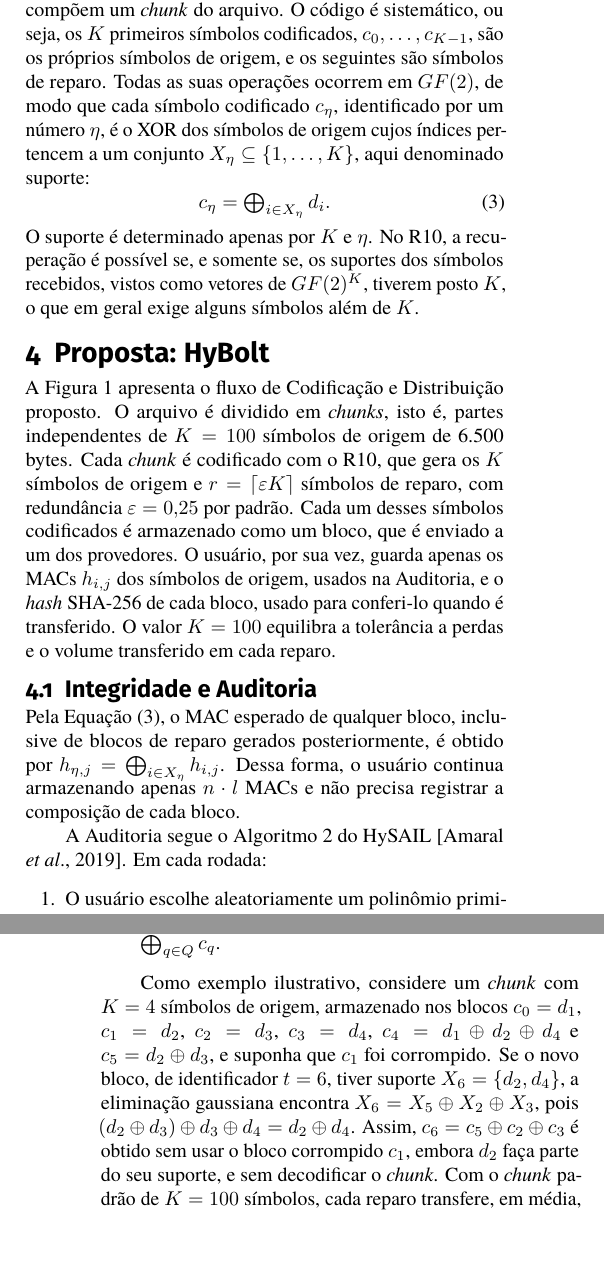
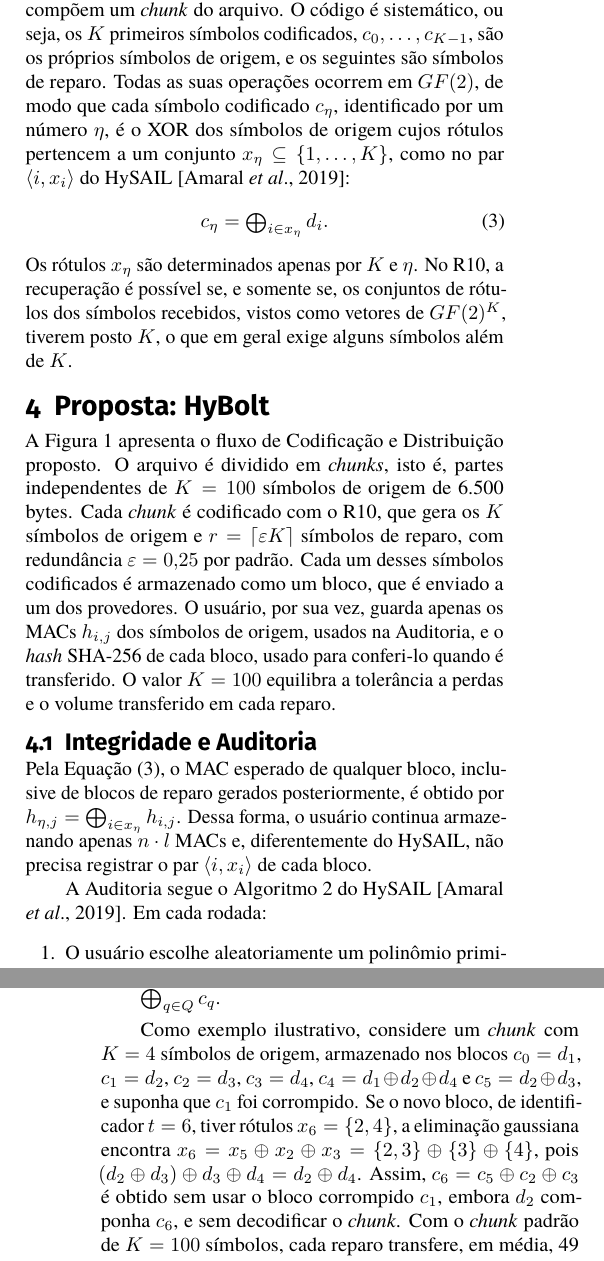
Before and after one commit to uventura/hybolt, a LaTeX document (doc/article/main-pt.tex): two parts of the columns of pages 2 and 3 of 4, joined at a grey line, cut so that both start at the same text. Compiled offline with pdfLaTeX.

Commit message:
Using HySAIL's block labels instead of supports

```diff
--- a/doc/article/main-pt.tex
+++ b/doc/article/main-pt.tex
@@ -147,12 +147,12 @@ Os Online Codes \citep{maymounkov2002online} e os Raptor Codes combinam uma pré
 	\end{tabular}
 \end{table}
 
-No R10, a mensagem é dividida em $K$ símbolos de origem $d_1, \ldots, d_K$, trechos de mesmo tamanho que, no HyBolt, compõem um \emph{chunk} do arquivo. O código é sistemático, ou seja, os $K$ primeiros símbolos codificados, $c_0, \ldots, c_{K-1}$, são os próprios símbolos de origem, e os seguintes são símbolos de reparo. Todas as suas operações ocorrem em $GF(2)$, de modo que cada símbolo codificado $c_\eta$, identificado por um número $\eta$, é o XOR dos símbolos de origem cujos índices pertencem a um conjunto $X_\eta \subseteq \{1, \ldots, K\}$, aqui denominado suporte:
+No R10, a mensagem é dividida em $K$ símbolos de origem $d_1, \ldots, d_K$, trechos de mesmo tamanho que, no HyBolt, compõem um \emph{chunk} do arquivo. O código é sistemático, ou seja, os $K$ primeiros símbolos codificados, $c_0, \ldots, c_{K-1}$, são os próprios símbolos de origem, e os seguintes são símbolos de reparo. Todas as suas operações ocorrem em $GF(2)$, de modo que cada símbolo codificado $c_\eta$, identificado por um número $\eta$, é o XOR dos símbolos de origem cujos rótulos pertencem a um conjunto $x_\eta \subseteq \{1, \ldots, K\}$, como no par $\langle i, x_i \rangle$ do HySAIL \citep{amaral2019hysail}:
 \begin{equation}
-c_\eta = \textstyle\bigoplus_{i \in X_\eta} d_i .
-\label{eq:suporte}
+c_\eta = \textstyle\bigoplus_{i \in x_\eta} d_i .
+\label{eq:rotulos}
 \end{equation}
-O suporte é determinado apenas por $K$ e $\eta$. No R10, a recuperação é possível se, e somente se, os suportes dos símbolos recebidos, vistos como vetores de $GF(2)^K$, tiverem posto $K$, o que em geral exige alguns símbolos além de $K$.
+Os rótulos $x_\eta$ são determinados apenas por $K$ e $\eta$. No R10, a recuperação é possível se, e somente se, os conjuntos de rótulos dos símbolos recebidos, vistos como vetores de $GF(2)^K$, tiverem posto $K$, o que em geral exige alguns símbolos além de $K$.
 
 \section{Proposta: HyBolt}
 \label{sec:proposta}
@@ -170,7 +170,7 @@ A Figura~\ref{fig:fluxo} apresenta o fluxo de Codificação e Distribuição pro
 
 \subsection{Integridade e Auditoria}
 
-Pela Equação~\eqref{eq:suporte}, o MAC esperado de qualquer bloco, inclusive de blocos de reparo gerados posteriormente, é obtido por $h_{\eta,j} = \bigoplus_{i \in X_\eta} h_{i,j}$. Dessa forma, o usuário continua armazenando apenas $n \cdot l$ MACs e não precisa registrar a composição de cada bloco.
+Pela Equação~\eqref{eq:rotulos}, o MAC esperado de qualquer bloco, inclusive de blocos de reparo gerados posteriormente, é obtido por $h_{\eta,j} = \bigoplus_{i \in x_\eta} h_{i,j}$. Dessa forma, o usuário continua armazenando apenas $n \cdot l$ MACs e, diferentemente do HySAIL, não precisa registrar o par $\langle i, x_i \rangle$ de cada bloco.
 
 A Auditoria segue o Algoritmo~2 do HySAIL \citep{amaral2019hysail}. Em cada rodada:
 \begin{enumerate}
@@ -194,7 +194,7 @@ Quando a Auditoria identifica um bloco corrompido, o HyBolt não reconstrói ess
 	\item O usuário transfere apenas os blocos de $Q$, confere cada um com seu \emph{hash} e obtém o novo bloco por $c_t = \bigoplus_{q \in Q} c_q$.
 \end{enumerate}
 
-Como exemplo ilustrativo, considere um \emph{chunk} com $K = 4$ símbolos de origem, armazenado nos blocos $c_0 = d_1$, $c_1 = d_2$, $c_2 = d_3$, $c_3 = d_4$, $c_4 = d_1 \oplus d_2 \oplus d_4$ e $c_5 = d_2 \oplus d_3$, e suponha que $c_1$ foi corrompido. Se o novo bloco, de identificador $t = 6$, tiver suporte $X_6 = \{d_2, d_4\}$, a eliminação gaussiana encontra $X_6 = X_5 \oplus X_2 \oplus X_3$, pois $(d_2 \oplus d_3) \oplus d_3 \oplus d_4 = d_2 \oplus d_4$. Assim, $c_6 = c_5 \oplus c_2 \oplus c_3$ é obtido sem usar o bloco corrompido $c_1$, embora $d_2$ faça parte do seu suporte, e sem decodificar o \emph{chunk}. Com o \emph{chunk} padrão de $K = 100$ símbolos, cada reparo transfere, em média, 49 blocos, cerca de 320~KB.
+Como exemplo ilustrativo, considere um \emph{chunk} com $K = 4$ símbolos de origem, armazenado nos blocos $c_0 = d_1$, $c_1 = d_2$, $c_2 = d_3$, $c_3 = d_4$, $c_4 = d_1 \oplus d_2 \oplus d_4$ e $c_5 = d_2 \oplus d_3$, e suponha que $c_1$ foi corrompido. Se o novo bloco, de identificador $t = 6$, tiver rótulos $x_6 = \{2, 4\}$, a eliminação gaussiana encontra $x_6 = x_5 \oplus x_2 \oplus x_3 = \{2, 3\} \oplus \{3\} \oplus \{4\}$, pois $(d_2 \oplus d_3) \oplus d_3 \oplus d_4 = d_2 \oplus d_4$. Assim, $c_6 = c_5 \oplus c_2 \oplus c_3$ é obtido sem usar o bloco corrompido $c_1$, embora $d_2$ componha $c_6$, e sem decodificar o \emph{chunk}. Com o \emph{chunk} padrão de $K = 100$ símbolos, cada reparo transfere, em média, 49 blocos, cerca de 320~KB.
 
 \section{Resultados Experimentais}
 \label{sec:resultados}
```
Also changed, not shown: doc/article/main-pt.pdf, doc/article/main-pt.tex (4 more changed lines).
